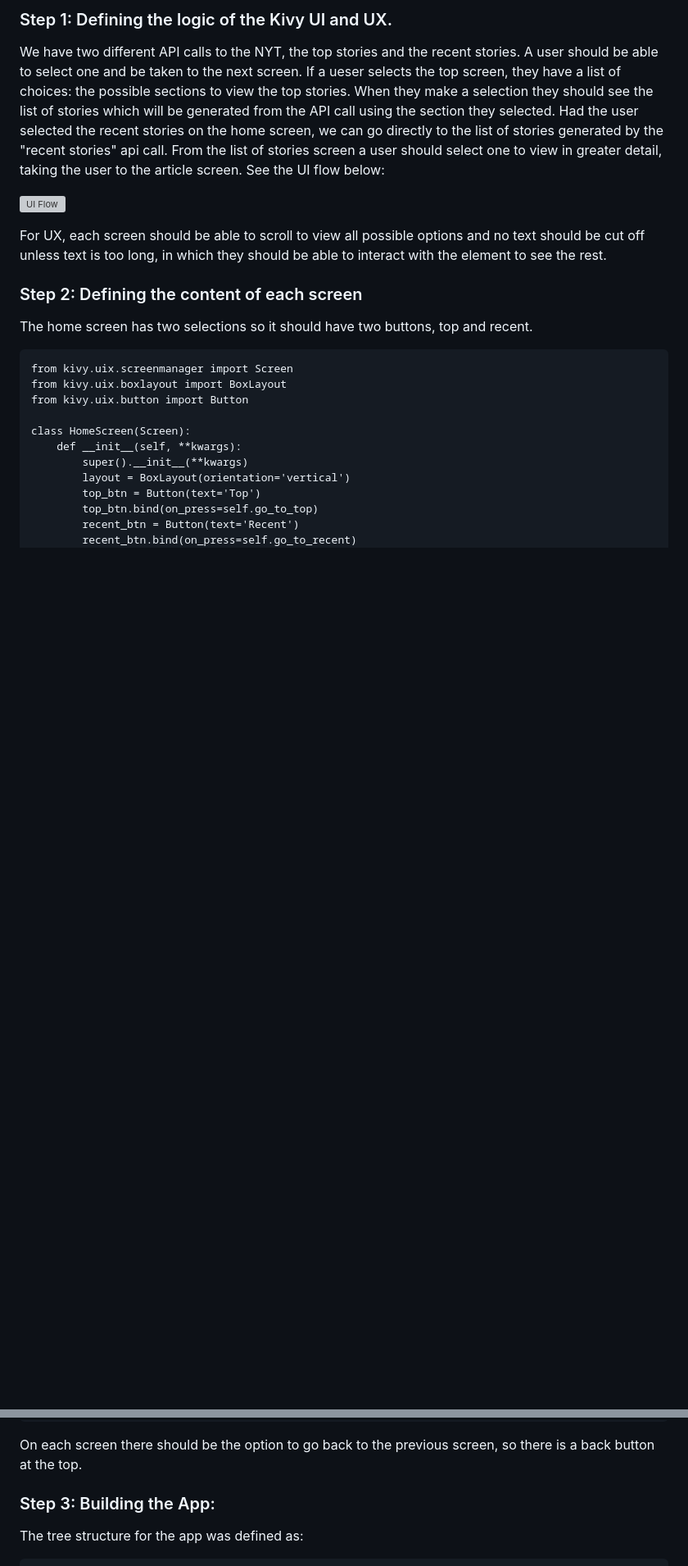
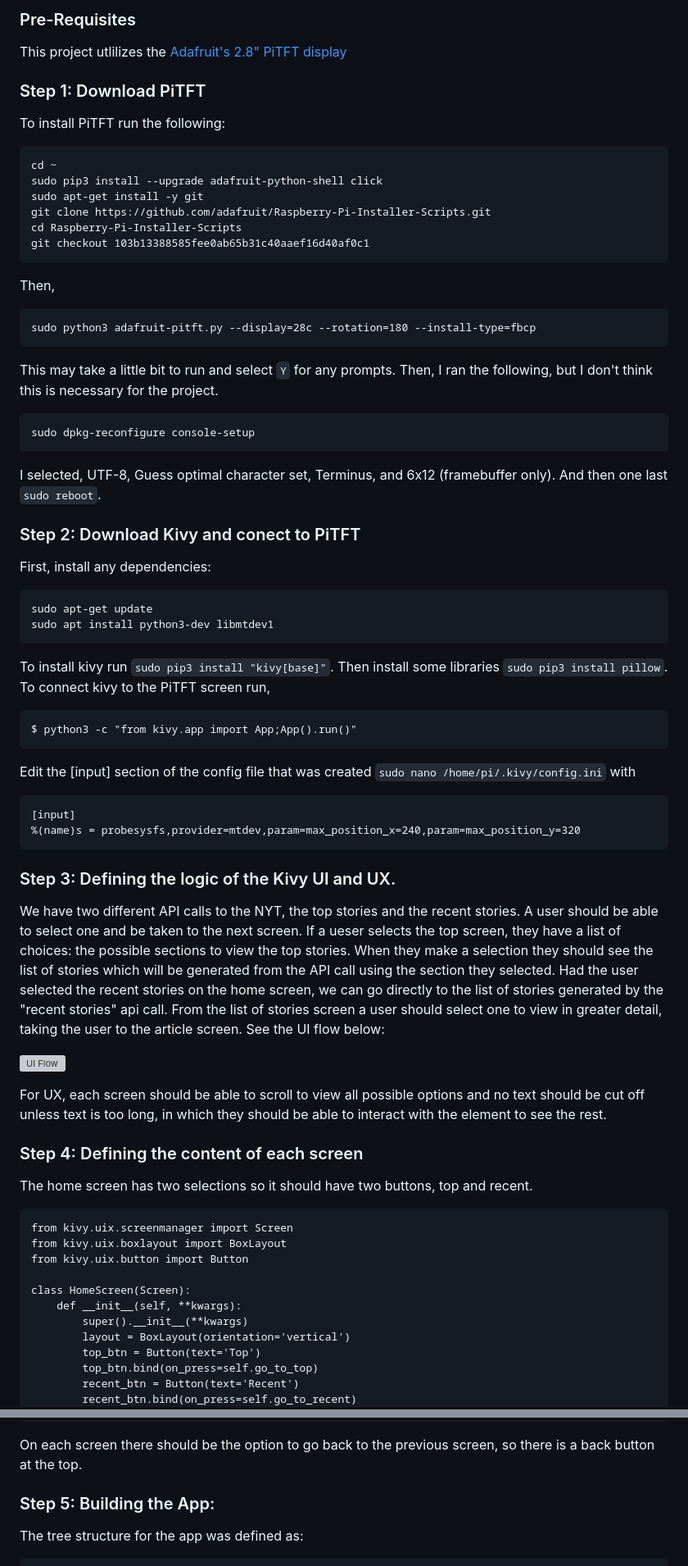
Before and after one commit to wrightell/LAMPI-news, a Markdown page: Tutorial/Setting Up Kivy GUI/README.md, 2 parts joined by grey strips. Shown at 82% size. Rendered like a GitHub page; blank space fills up the shorter version; grey boxes are pictures that could not be loaded.

````diff
--- a/Tutorial/Setting Up Kivy GUI/README.md
+++ b/Tutorial/Setting Up Kivy GUI/README.md
@@ -1,11 +1,50 @@
-### Step 1: Defining the logic of the Kivy UI and UX.
+### Pre-Requisites
+This project utlilizes the [Adafruit's 2.8" PiTFT display](https://www.adafruit.com/product/2423)
+
+### Step 1: Download PiTFT
+To install PiTFT run the following:
+```
+cd ~
+sudo pip3 install --upgrade adafruit-python-shell click
+sudo apt-get install -y git
+git clone https://github.com/adafruit/Raspberry-Pi-Installer-Scripts.git
+cd Raspberry-Pi-Installer-Scripts
+git checkout 103b13388585fee0ab65b31c40aaef16d40af0c1
+```
+Then,
+```
+sudo python3 adafruit-pitft.py --display=28c --rotation=180 --install-type=fbcp
+```
+This may take a little bit to run and select `Y` for any prompts. Then, I ran the following, but I don't think this is necessary for the project.
+```
+sudo dpkg-reconfigure console-setup
+```
+I selected, UTF-8, Guess optimal character set, Terminus, and 6x12 (framebuffer only). And then one last `sudo reboot`.
+
+### Step 2: Download Kivy and conect to PiTFT
+First, install any dependencies:
+```
+sudo apt-get update
+sudo apt install python3-dev libmtdev1
+```
+To install kivy run `sudo pip3 install "kivy[base]"`. Then install some libraries `sudo pip3 install pillow`. To connect kivy to the PiTFT screen run,
+```
+$ python3 -c "from kivy.app import App;App().run()"
+```
+Edit the [input] section of the config file that was created `sudo nano /home/pi/.kivy/config.ini` with
+```
+[input]
+%(name)s = probesysfs,provider=mtdev,param=max_position_x=240,param=max_position_y=320
+```
+
+### Step 3: Defining the logic of the Kivy UI and UX.
 We have two different API calls to the NYT, the top stories and the recent stories. A user should be able to select one and be taken to the next screen. If a ueser selects the top screen, they have a list of choices: the possible sections to view the top stories. When they make a selection they should see the list of stories which will be generated from the API call using the section they selected. Had the user selected the recent stories on the home screen, we can go directly to the list of stories generated by the "recent stories" api call. From the list of stories screen a user should select one to view in greater detail, taking the user to the article screen. See the UI flow below:
 
 ![UI Flow](./UI.png)
 
 For UX, each screen should be able to scroll to view all possible options and no text should be cut off unless text is too long, in which they should be able to interact with the element to see the rest.
 
-### Step 2: Defining the content of each screen
+### Step 4: Defining the content of each screen
 The home screen has two selections so it should have two buttons, top and recent.
 ```
 from kivy.uix.screenmanager import Screen
@@ -226,7 +265,7 @@ class LineSeparator(GridLayout):
 ```
 On each screen there should be the option to go back to the previous screen, so there is a back button at the top.
 
-### Step 3: Building the App:
+### Step 5: Building the App:
 The tree structure for the app was defined as:
 ```
 .
````
Also changed, not shown: other parts of Tutorial/Setting Up Kivy GUI/README.md (+19 -1 lines).
